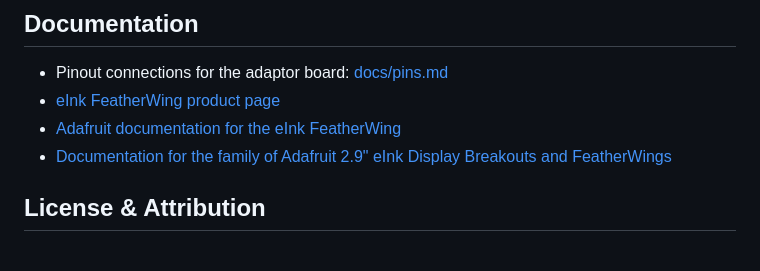
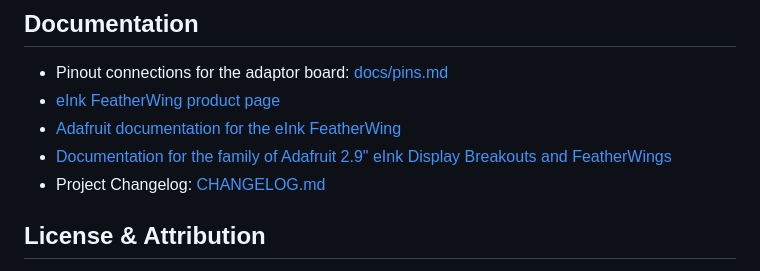
Before and after one commit to carlosperate/microbit-eink-feather, a Markdown page: README.md, the part around the change printed below. Rendered like a GitHub page.

Commit message:
Add CHANGELOG an update README.

```diff
--- a/README.md
+++ b/README.md
@@ -21,6 +22,7 @@ https://www.adafruit.com/product/4777
 - [eInk FeatherWing product page](https://www.adafruit.com/product/4777)
 - [Adafruit documentation for the eInk FeatherWing](https://learn.adafruit.com/adafruit-eink-display-breakouts/grayscale-29-overview)
 - [Documentation for the family of Adafruit 2.9" eInk Display Breakouts and FeatherWings](https://learn.adafruit.com/adafruit-2-9-eink-display-breakouts-and-featherwings/)
+- Project Changelog: [CHANGELOG.md](CHANGELOG.md)
 
 ## License & Attribution
 
```
Also changed, not shown: other parts of README.md (+2 -1 lines), CHANGELOG.md (added, +5 -0 lines), docs/img/front-render-v1.0.png (added).
